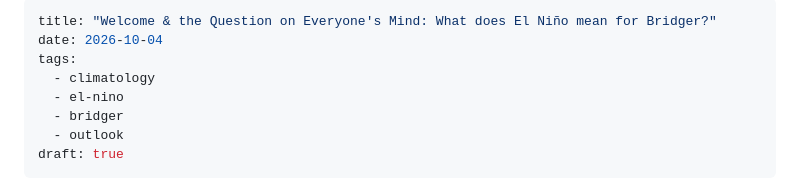
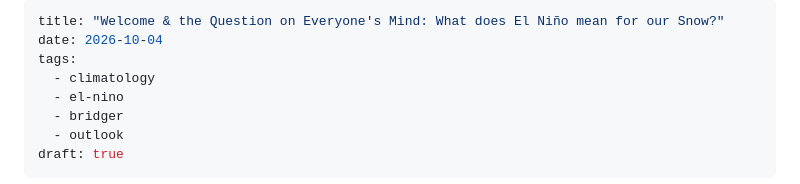
Before and after one commit to coldsmokereport/coldsmoke, a Markdown page: posts/2026-09-20-el-nino-and-bridger-bowl-record-winter.md, the part around the change. Drawn GitHub-style.

Commit message:
Update Post “2026-09-20-el-nino-and-bridger-bowl-record-winter”

```diff
--- a/posts/2026-09-20-el-nino-and-bridger-bowl-record-winter.md
+++ b/posts/2026-09-20-el-nino-and-bridger-bowl-record-winter.md
@@ -1,5 +1,5 @@
 ---
-title: "Welcome & the Question on Everyone's Mind: What does El Niño mean for Bridger?"
+title: "Welcome & the Question on Everyone's Mind: What does El Niño mean for our Snow?"
 date: 2026-10-04
 tags:
   - climatology
```
